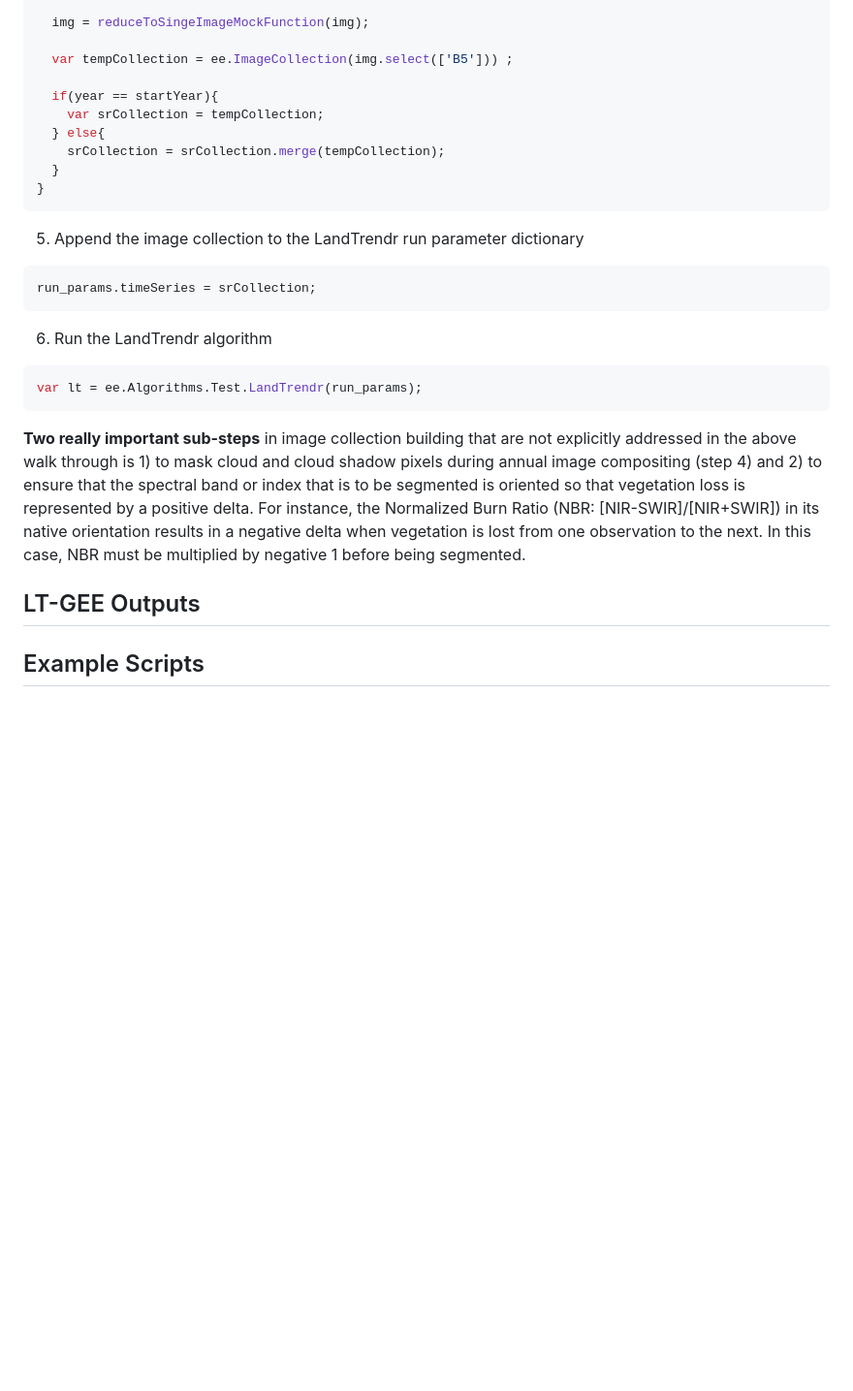
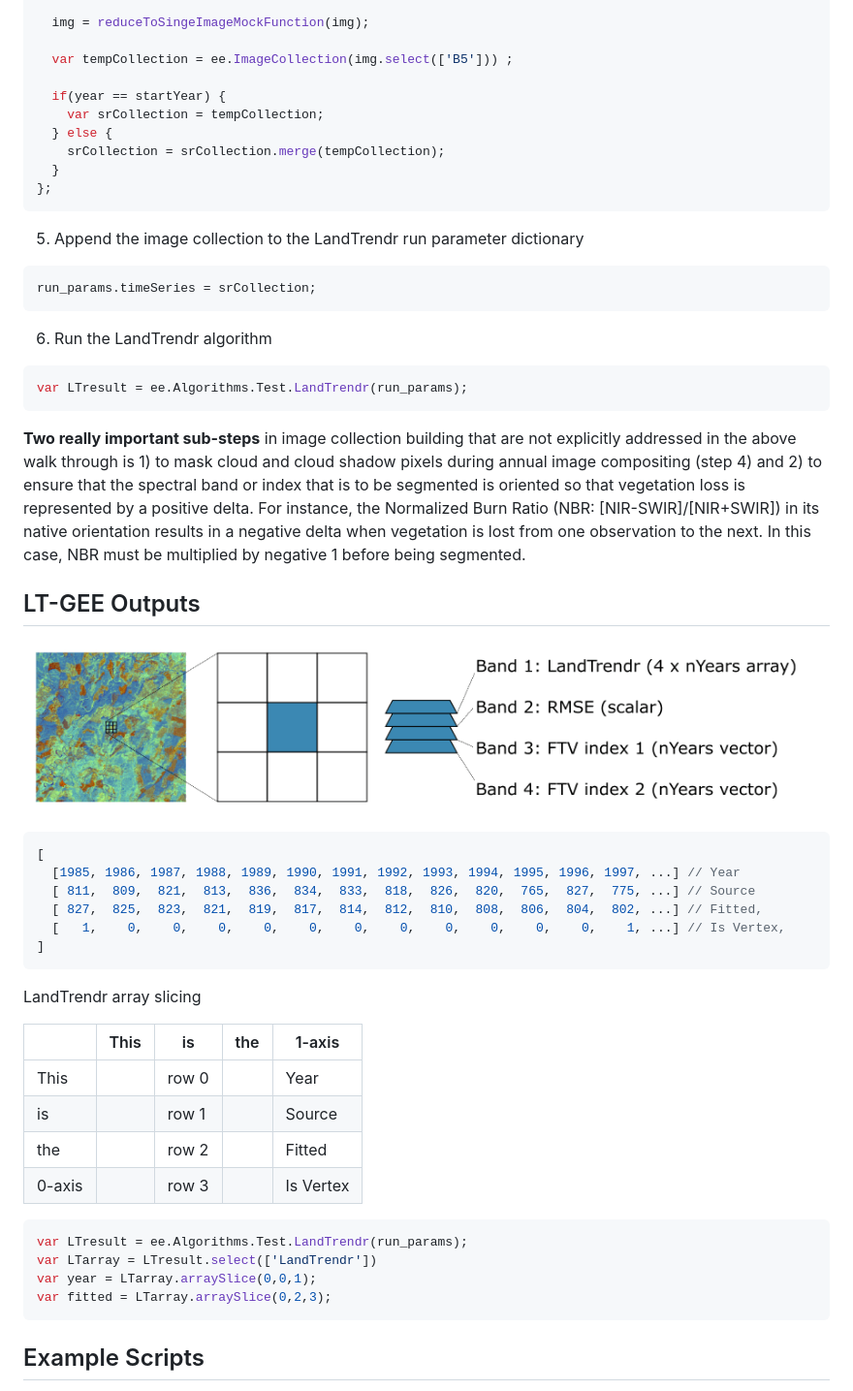
Before and after one commit to eMapR/LT-GEE, a Markdown page: README.md, the part around the change. Shown: that part at 97% size. Drawn GitHub-style; pictures changed too: imgs/lt_outputs.png (added); blank space fills up the shorter version.

````diff
--- a/README.md
+++ b/README.md
@@ -216,12 +216,12 @@ for(var year = startYear; year <= endYear; year++) {
 
   var tempCollection = ee.ImageCollection(img.select(['B5'])) ;
 
-  if(year == startYear){
+  if(year == startYear) {
     var srCollection = tempCollection;
-  } else{
+  } else {
     srCollection = srCollection.merge(tempCollection);
   }
-}
+};
 ```
 
 5. Append the image collection to the LandTrendr run parameter dictionary
@@ -233,7 +233,7 @@ run_params.timeSeries = srCollection;
 6. Run the LandTrendr algorithm
 
 ```javascript
-var lt = ee.Algorithms.Test.LandTrendr(run_params);
+var LTresult = ee.Algorithms.Test.LandTrendr(run_params);
 ```
 
 **Two really important sub-steps** in image collection building that are not explicitly addressed in the above walk through is 1) to mask cloud and cloud shadow pixels during annual image compositing (step 4) and 2) to ensure that the spectral band or index that is
@@ -242,6 +242,41 @@ to be segmented is oriented so that vegetation loss is represented by a positive
 
 
 ## <a id='ltgeeoutputs'></a>LT-GEE Outputs
+
+![lt outputs](https://github.com/eMapR/LT-GEE/blob/master/imgs/lt_outputs.png)
+
+
+```javascript
+[
+  [1985, 1986, 1987, 1988, 1989, 1990, 1991, 1992, 1993, 1994, 1995, 1996, 1997, ...] // Year
+  [ 811,  809,  821,  813,  836,  834,  833,  818,  826,  820,  765,  827,  775, ...] // Source
+  [ 827,  825,  823,  821,  819,  817,  814,  812,  810,  808,  806,  804,  802, ...] // Fitted,
+  [   1,    0,    0,    0,    0,    0,    0,    0,    0,    0,    0,    0,    1, ...] // Is Vertex,
+]
+```
+
+
+LandTrendr array slicing
+
+
+||This|is|the|1-axis|
+|-|-|-|-|-|
+|This ||row 0 ||Year
+|is    ||row 1 ||Source
+|the   ||row 2 ||Fitted
+|0-axis ||row 3||Is Vertex
+
+
+
+```javascript
+var LTresult = ee.Algorithms.Test.LandTrendr(run_params);
+var LTarray = LTresult.select(['LandTrendr'])
+var year = LTarray.arraySlice(0,0,1);
+var fitted = LTarray.arraySlice(0,2,3);
+```
+
+
+
 
 
 ## <a id='examples'></a>Example Scripts
````
Also changed, not shown: 1 other file.
